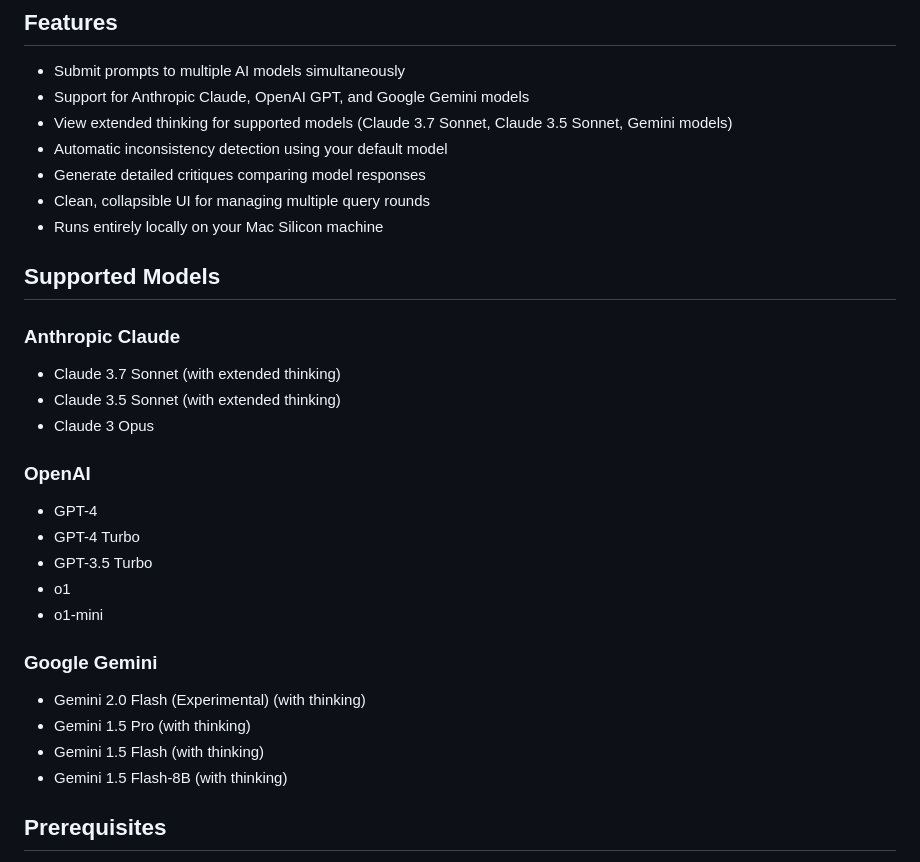
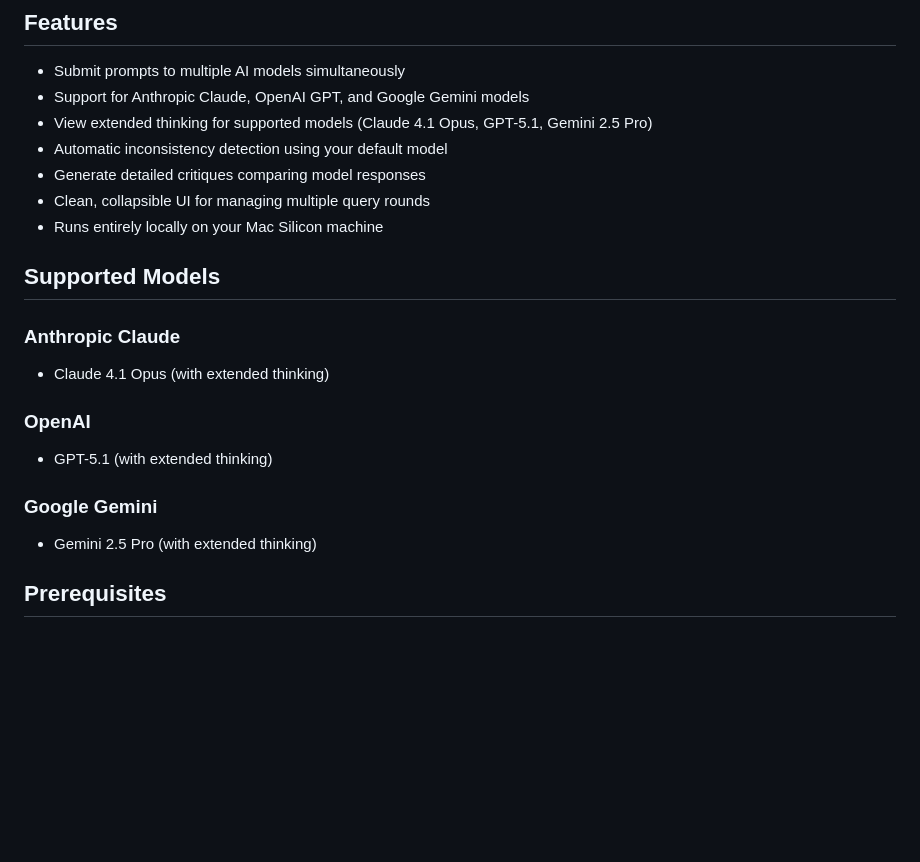
Before and after one commit to riemannzeta/convergence, a Markdown page: README.md, the part around the change. GitHub-like rendering; blank space fills up the shorter version.

Commit message:
Update README to reflect current model configurations
Update the supported models list to match the models actually configured in server.js: Claude 4.1 Opus, GPT-5.1, and Gemini 2.5 Pro, all with extended thinking support.

🤖 Generated with [Claude Code](https://claude.com/claude-code)

Co-Authored-By: Claude <noreply@anthropic.com>

```diff
--- a/README.md
+++ b/README.md
@@ -6,7 +6,7 @@ A simple web application for comparing responses across multiple AI foundation m
 
 - Submit prompts to multiple AI models simultaneously
 - Support for Anthropic Claude, OpenAI GPT, and Google Gemini models
-- View extended thinking for supported models (Claude 3.7 Sonnet, Claude 3.5 Sonnet, Gemini models)
+- View extended thinking for supported models (Claude 4.1 Opus, GPT-5.1, Gemini 2.5 Pro)
 - Automatic inconsistency detection using your default model
 - Generate detailed critiques comparing model responses
 - Clean, collapsible UI for managing multiple query rounds
@@ -15,22 +15,13 @@ A simple web application for comparing responses across multiple AI foundation m
 ## Supported Models
 
 ### Anthropic Claude
-- Claude 3.7 Sonnet (with extended thinking)
-- Claude 3.5 Sonnet (with extended thinking)
-- Claude 3 Opus
+- Claude 4.1 Opus (with extended thinking)
 
 ### OpenAI
-- GPT-4
-- GPT-4 Turbo
-- GPT-3.5 Turbo
-- o1
-- o1-mini
+- GPT-5.1 (with extended thinking)
 
 ### Google Gemini
-- Gemini 2.0 Flash (Experimental) (with thinking)
-- Gemini 1.5 Pro (with thinking)
-- Gemini 1.5 Flash (with thinking)
-- Gemini 1.5 Flash-8B (with thinking)
+- Gemini 2.5 Pro (with extended thinking)
 
 ## Prerequisites
 
```
